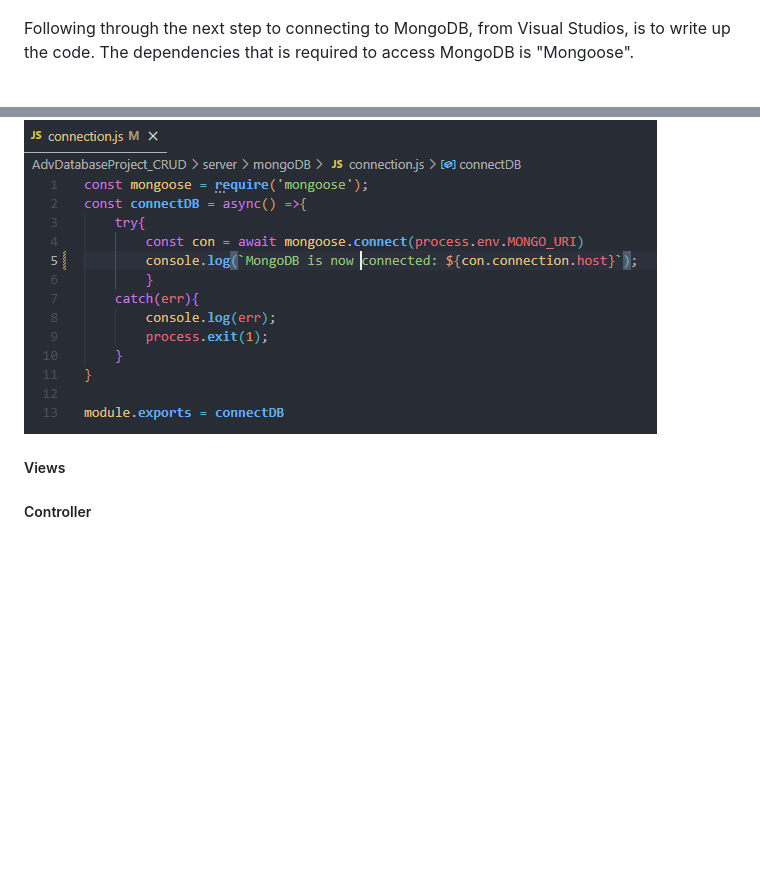
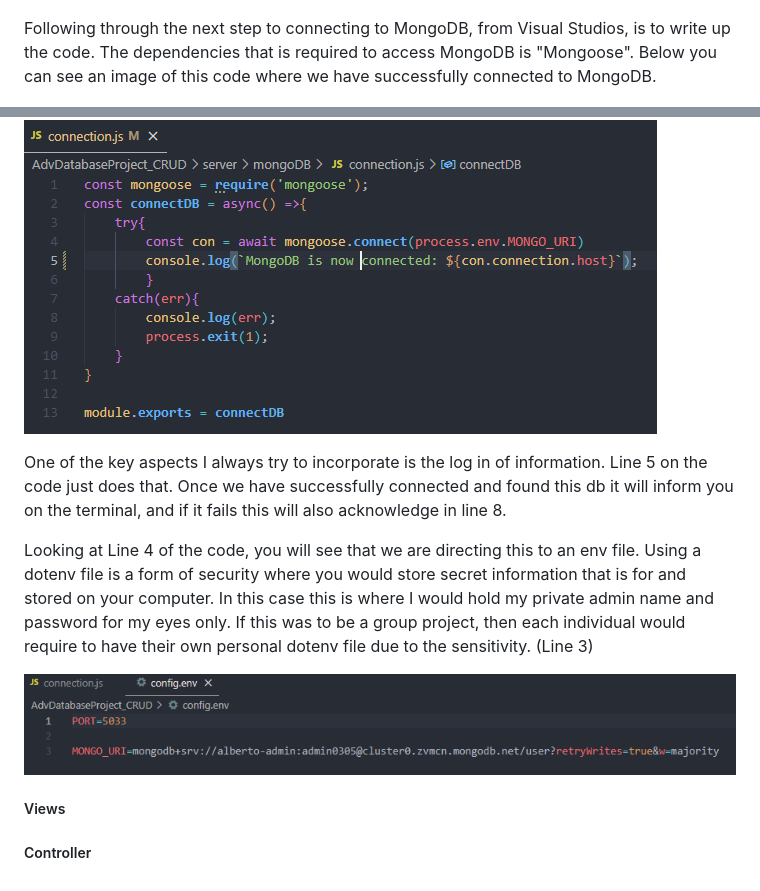
Before and after one commit to A0M0305/AdvDatabaseProject_CRUD, a Markdown page: DatabaseReport.md, 2 parts joined by grey strips. GitHub-like rendering; pictures changed too: assets/md/Mongo_URI.png (added); blank space fills up the shorter version.

Commit message:
reportUpdate

```diff
--- a/DatabaseReport.md
+++ b/DatabaseReport.md
@@ -34,12 +34,19 @@ As we require access to this data from several. unknown, IP Address' we can set
 
 ![Network Access](assets/md/NeworkAccess_IP.png)
 
-Following through the next step to connecting to MongoDB, from Visual Studios, is to write up the code. The dependencies that is required to access MongoDB is "Mongoose".
+Following through the next step to connecting to MongoDB, from Visual Studios, is to write up the code. The dependencies that is required to access MongoDB is "Mongoose". Below you can see an image of this code where we have successfully connected to MongoDB.
 
 ![Mongoose](assets/md/MongoDB_Mongoose.png)
 
+One of the key aspects I always try to incorporate is the log in of information. Line 5 on the code just does that. Once we have successfully connected and found this db it will inform you on the terminal, and if it fails this will also acknowledge in line 8.
 
+Looking at Line 4 of the code, you will see that we are directing this to an env file. Using a dotenv file is a form of security where you would store secret information that is for and stored on your computer. In this case this is where I would hold my private admin name and password for my eyes only.
+If this was to be a group project, then each individual would require to have their own personal dotenv file due to the sensitivity. (Line 3)
+
+![mongo_uri](assets/md/Mongo_URI.png)
 
 ##### Views
 
+
+
 ##### Controller
```
